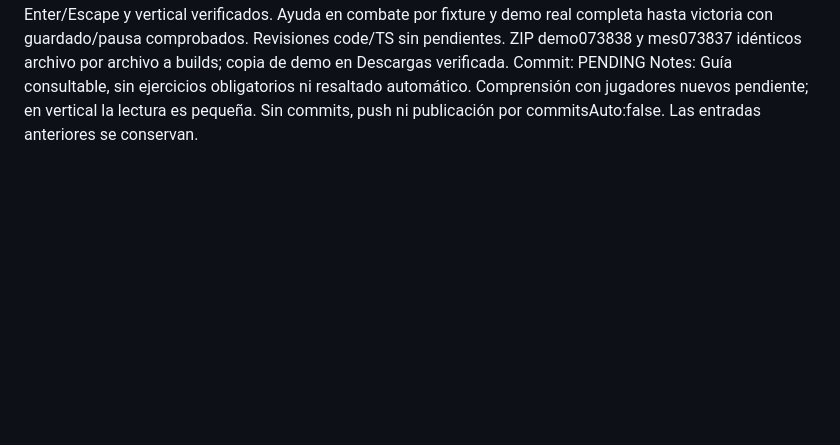
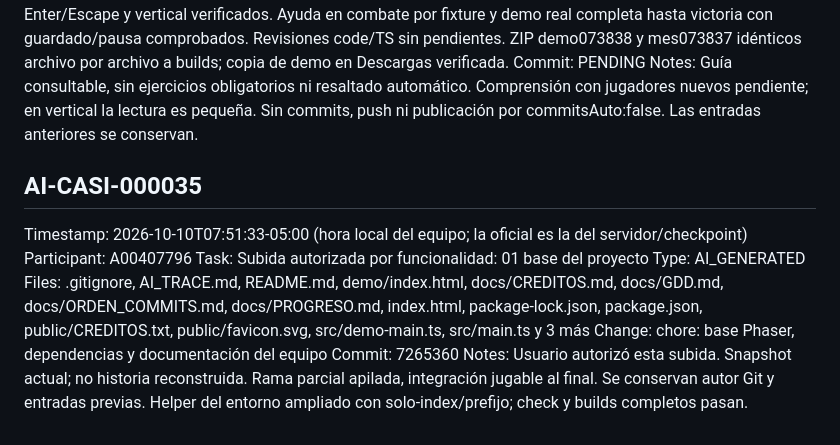
Before and after one commit to LuisEduardoGF/AI-GAME-JAM, a Markdown page: AI_TRACE.md, the part around the change. Drawn GitHub-style; blank space fills up the shorter version.

Commit message:
Luis | [07:51][Casi][AI] docs: AI_TRACE AI-CASI-000035

```diff
--- a/AI_TRACE.md
+++ b/AI_TRACE.md
@@ -373,3 +373,14 @@ Files: src/mes/guia.ts, src/mes/escena.ts, docs/GUIA_DEL_JUEGO.md, docs/PROGRESO
 Change: Ocho temas con índice y paginación, 24 explicaciones y consejos; objetivo/agenda según demo o campaña. Acceso desde portada y conservación de retorno a pausa. Corregido Escape en guía de portada. Check y ambas builds pasan; ocho páginas, geometría, estado intacto, Enter/Escape y vertical verificados. Ayuda en combate por fixture y demo real completa hasta victoria con guardado/pausa comprobados. Revisiones code/TS sin pendientes. ZIP demo073838 y mes073837 idénticos archivo por archivo a builds; copia de demo en Descargas verificada.
 Commit: PENDING
 Notes: Guía consultable, sin ejercicios obligatorios ni resaltado automático. Comprensión con jugadores nuevos pendiente; en vertical la lectura es pequeña. Sin commits, push ni publicación por commitsAuto:false. Las entradas anteriores se conservan.
+
+## AI-CASI-000035
+
+Timestamp: 2026-10-10T07:51:33-05:00 (hora local del equipo; la oficial es la del servidor/checkpoint)
+Participant: A00407796
+Task: Subida autorizada por funcionalidad: 01 base del proyecto
+Type: AI_GENERATED
+Files: .gitignore, AI_TRACE.md, README.md, demo/index.html, docs/CREDITOS.md, docs/GDD.md, docs/ORDEN_COMMITS.md, docs/PROGRESO.md, index.html, package-lock.json, package.json, public/CREDITOS.txt, public/favicon.svg, src/demo-main.ts, src/main.ts y 3 más
+Change: chore: base Phaser, dependencias y documentación del equipo
+Commit: 7265360
+Notes: Usuario autorizó esta subida. Snapshot actual; no historia reconstruida. Rama parcial apilada, integración jugable al final. Se conservan autor Git y entradas previas. Helper del entorno ampliado con solo-index/prefijo; check y builds completos pasan.
```
